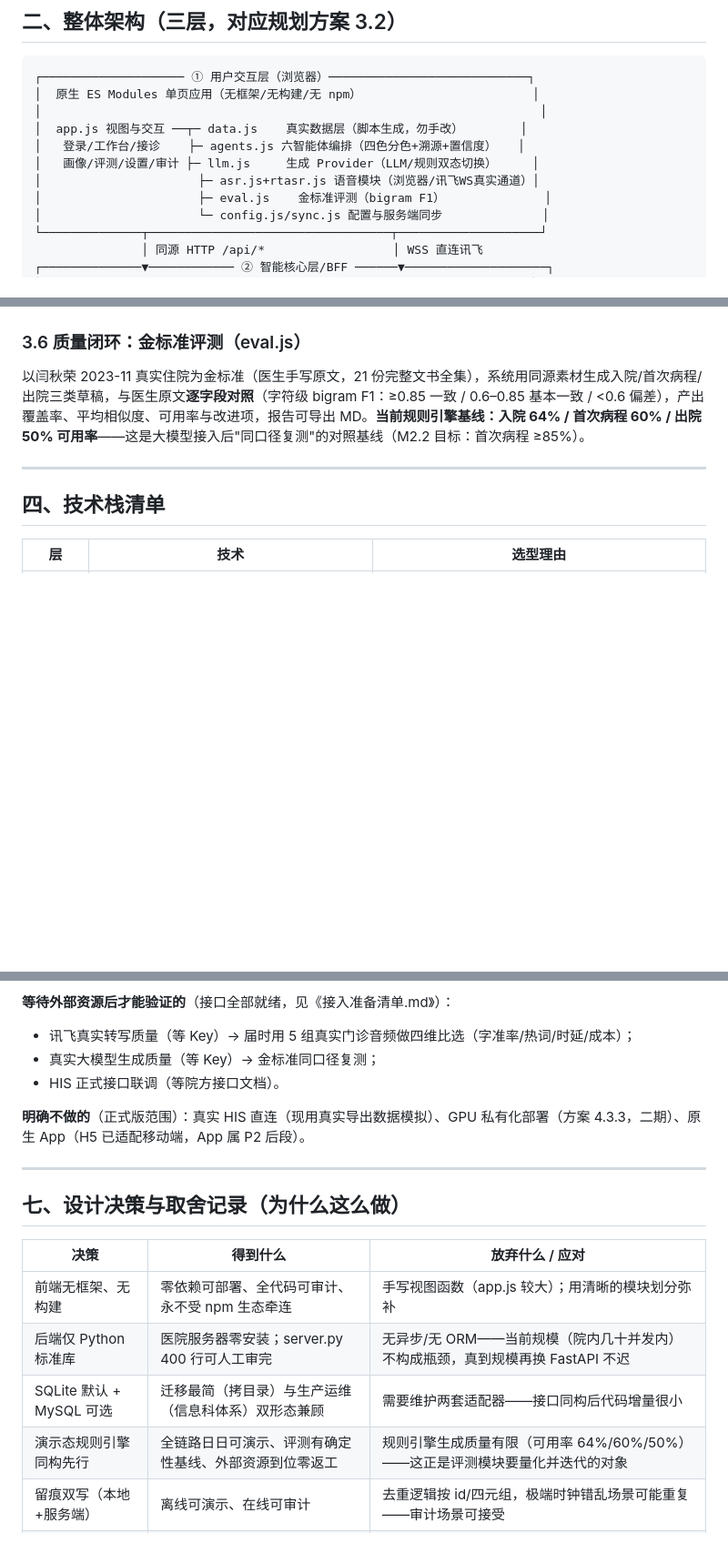
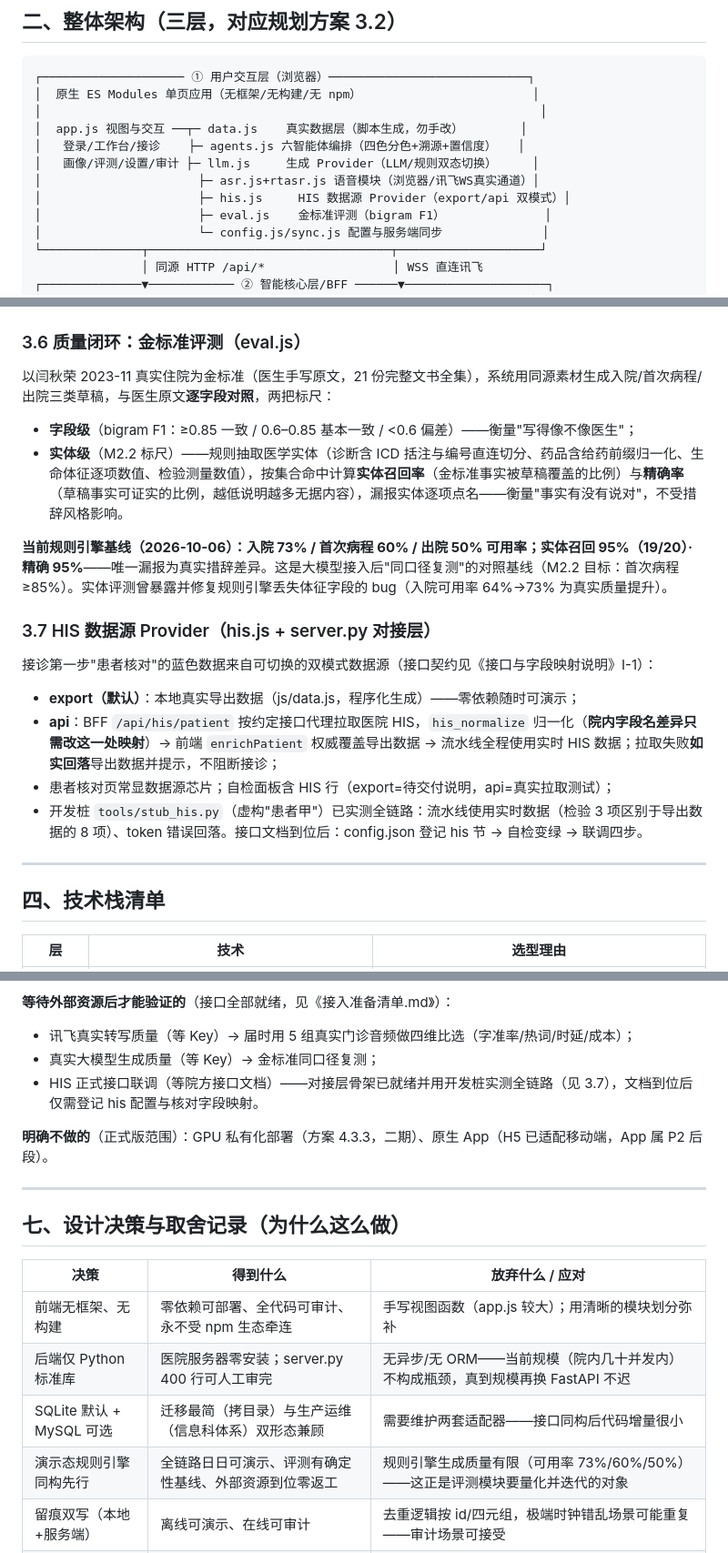
Before and after one commit to 1739467001-svg/Medical-Record-Agent-V2, a Markdown page: docs/系统说明.md, 3 parts joined by grey strips. Shown at 91% size. GitHub-like rendering; blank space fills up the shorter version.

Commit message:
docs: 系统说明同步——实体级评测基线（73%/95%召回）与 HIS Provider 章节（3.7）

```diff
--- a/docs/系统说明.md
+++ b/docs/系统说明.md
@@ -27,6 +27,7 @@
 │   登录/工作台/接诊    ├─ agents.js 六智能体编排（四色分色+溯源+置信度）   │
 │   画像/评测/设置/审计 ├─ llm.js     生成 Provider（LLM/规则双态切换）     │
 │                      ├─ asr.js+rtasr.js 语音模块（浏览器/讯飞WS真实通道）│
+│                      ├─ his.js     HIS 数据源 Provider（export/api 双模式）│
 │                      ├─ eval.js    金标准评测（bigram F1）              │
 │                      └─ config.js/sync.js 配置与服务端同步              │
 └──────────────┬──────────────────────────────────┬────────────────────┘
@@ -90,7 +91,21 @@ SQLite/MySQL 实现**同一套接口**（add_audit / put_archive / list...），
 
 ### 3.6 质量闭环：金标准评测（eval.js）
 
-以闫秋荣 2023-11 真实住院为金标准（医生手写原文，21 份完整文书全集），系统用同源素材生成入院/首次病程/出院三类草稿，与医生原文**逐字段对照**（字符级 bigram F1：≥0.85 一致 / 0.6–0.85 基本一致 / <0.6 偏差），产出覆盖率、平均相似度、可用率与改进项，报告可导出 MD。**当前规则引擎基线：入院 64% / 首次病程 60% / 出院 50% 可用率**——这是大模型接入后"同口径复测"的对照基线（M2.2 目标：首次病程 ≥85%）。
+以闫秋荣 2023-11 真实住院为金标准（医生手写原文，21 份完整文书全集），系统用同源素材生成入院/首次病程/出院三类草稿，与医生原文**逐字段对照**，两把标尺：
+
+- **字段级**（bigram F1：≥0.85 一致 / 0.6–0.85 基本一致 / <0.6 偏差）——衡量"写得像不像医生"；
+- **实体级**（M2.2 标尺）——规则抽取医学实体（诊断含 ICD 括注与编号直连切分、药品含给药前缀归一化、生命体征逐项数值、检验测量数值），按集合命中计算**实体召回率**（金标准事实被草稿覆盖的比例）与**精确率**（草稿事实可证实的比例，越低说明越多无据内容），漏报实体逐项点名——衡量"事实有没有说对"，不受措辞风格影响。
+
+**当前规则引擎基线（2026-10-06）：入院 73% / 首次病程 60% / 出院 50% 可用率；实体召回 95%（19/20）· 精确 95%**——唯一漏报为真实措辞差异。这是大模型接入后"同口径复测"的对照基线（M2.2 目标：首次病程 ≥85%）。实体评测曾暴露并修复规则引擎丢失体征字段的 bug（入院可用率 64%→73% 为真实质量提升）。
+
+### 3.7 HIS 数据源 Provider（his.js + server.py 对接层）
+
+接诊第一步"患者核对"的蓝色数据来自可切换的双模式数据源（接口契约见《接口与字段映射说明》I-1）：
+
+- **export（默认）**：本地真实导出数据（js/data.js，程序化生成）——零依赖随时可演示；
+- **api**：BFF `/api/his/patient` 按约定接口代理拉取医院 HIS，`his_normalize` 归一化（**院内字段名差异只需改这一处映射**）→ 前端 `enrichPatient` 权威覆盖导出数据 → 流水线全程使用实时 HIS 数据；拉取失败**如实回落**导出数据并提示，不阻断接诊；
+- 患者核对页常显数据源芯片；自检面板含 HIS 行（export=待交付说明，api=真实拉取测试）；
+- 开发桩 `tools/stub_his.py`（虚构"患者甲"）已实测全链路：流水线使用实时数据（检验 3 项区别于导出数据的 8 项）、token 错误回落。接口文档到位后：config.json 登记 his 节 → 自检变绿 → 联调四步。
 
 ---
 
@@ -132,9 +147,9 @@ SQLite/MySQL 实现**同一套接口**（add_audit / put_archive / list...），
 **等待外部资源后才能验证的**（接口全部就绪，见《接入准备清单.md》）：
 - 讯飞真实转写质量（等 Key）→ 届时用 5 组真实门诊音频做四维比选（字准率/热词/时延/成本）；
 - 真实大模型生成质量（等 Key）→ 金标准同口径复测；
-- HIS 正式接口联调（等院方接口文档）。
+- HIS 正式接口联调（等院方接口文档）——对接层骨架已就绪并用开发桩实测全链路（见 3.7），文档到位后仅需登记 his 配置与核对字段映射。
 
-**明确不做的**（正式版范围）：真实 HIS 直连（现用真实导出数据模拟）、GPU 私有化部署（方案 4.3.3，二期）、原生 App（H5 已适配移动端，App 属 P2 后段）。
+**明确不做的**（正式版范围）：GPU 私有化部署（方案 4.3.3，二期）、原生 App（H5 已适配移动端，App 属 P2 后段）。
 
 ---
 
@@ -145,7 +160,7 @@ SQLite/MySQL 实现**同一套接口**（add_audit / put_archive / list...），
 | 前端无框架、无构建 | 零依赖可部署、全代码可审计、永不受 npm 生态牵连 | 手写视图函数（app.js 较大）；用清晰的模块划分弥补 |
 | 后端仅 Python 标准库 | 医院服务器零安装；server.py 400 行可人工审完 | 无异步/无 ORM——当前规模（院内几十并发内）不构成瓶颈，真到规模再换 FastAPI 不迟 |
 | SQLite 默认 + MySQL 可选 | 迁移最简（拷目录）与生产运维（信息科体系）双形态兼顾 | 需要维护两套适配器——接口同构后代码增量很小 |
-| 演示态规则引擎同构先行 | 全链路日日可演示、评测有确定性基线、外部资源到位零返工 | 规则引擎生成质量有限（可用率 64%/60%/50%）——这正是评测模块要量化并迭代的对象 |
+| 演示态规则引擎同构先行 | 全链路日日可演示、评测有确定性基线、外部资源到位零返工 | 规则引擎生成质量有限（可用率 73%/60%/50%）——这正是评测模块要量化并迭代的对象 |
 | 留痕双写（本地+服务端） | 离线可演示、在线可审计 | 去重逻辑按 id/四元组，极端时钟错乱场景可能重复——审计场景可接受 |
 | H5 响应式而非原生 App | 一套代码覆盖手机/平板/大屏/桌面 | 不支持离线推送/深度相机等原生能力——方案里 App 本就属二期 |
 
```
